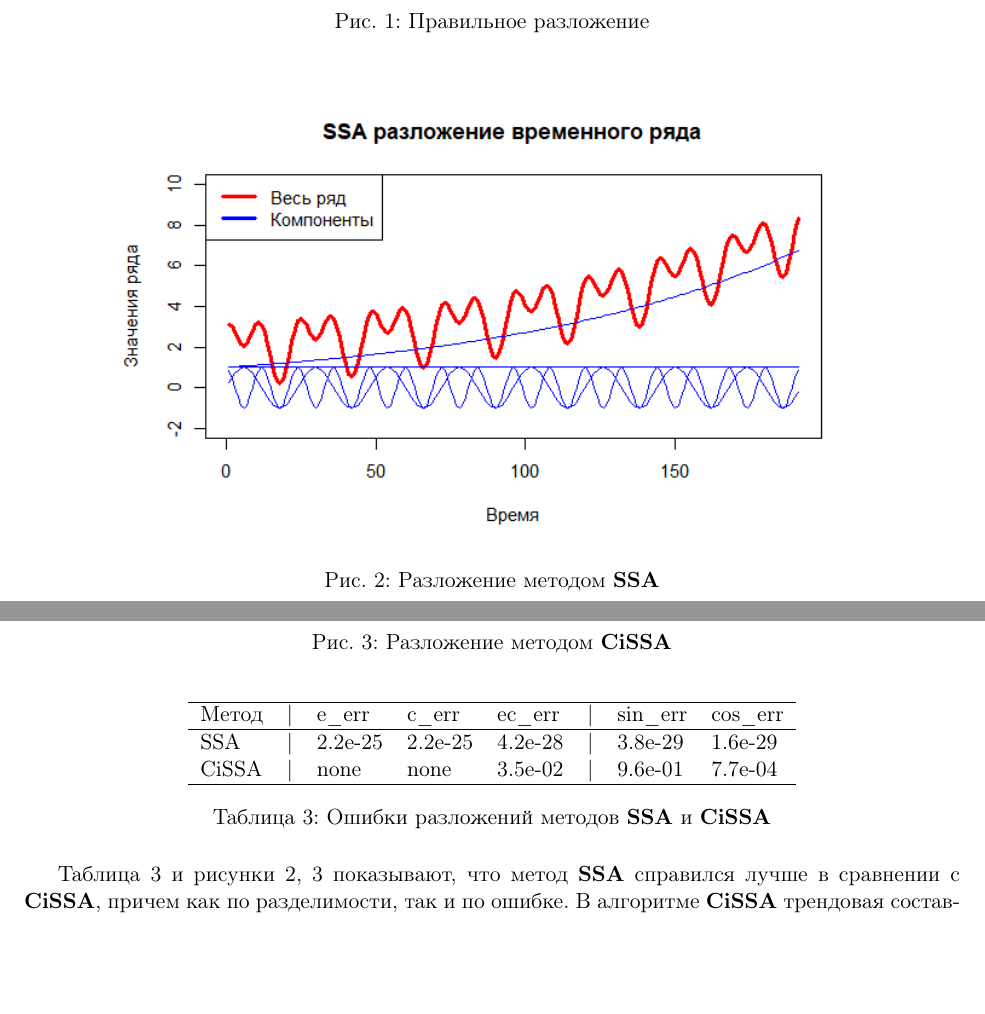
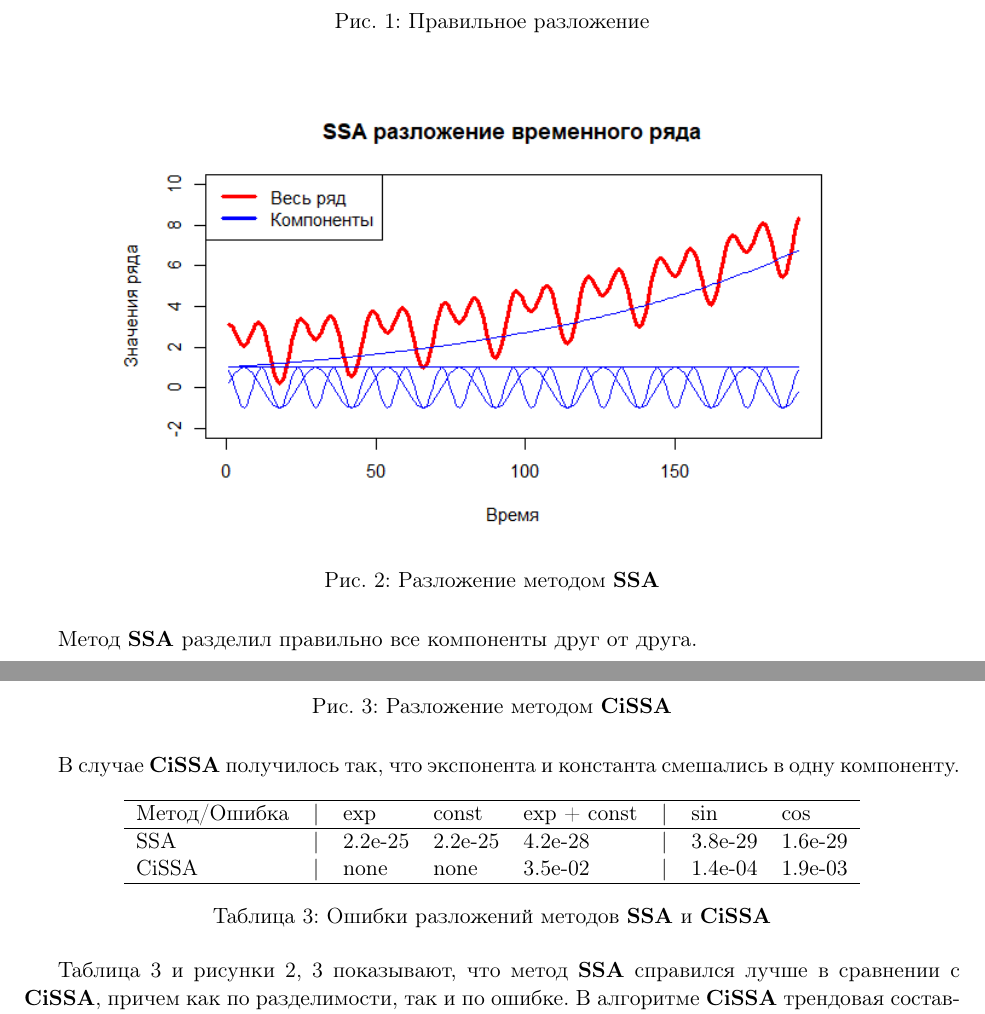
Before and after one commit to xSICHx/spbu_cissa_coursework, a LaTeX document (Текст работы/CiSSA.tex): two parts of pages 10 and 11 of 16, joined at a grey line, cut so that both start at the same text, the shorter picture padded with empty space. Compiled offline with pdfLaTeX; the source files are stored in an older character set and shown here as Unicode.

Commit message:
Исправлена глава 4.3 в тексте

```diff
--- a/Текст работы/CiSSA.tex
+++ b/Текст работы/CiSSA.tex
@@ -432,6 +432,8 @@
 	\label{fig:c_e_cos_ssa}
 \end{figure}
 
+Метод $\SSA$ разделил правильно все компоненты друг от друга.
+
 \begin{figure}[H]
 	\centering
 	\includegraphics[width=0.8\textwidth]{img/trend inseparability example/cissa.png}
@@ -439,16 +441,18 @@
 	\label{fig:c_e_cos_cissa}
 \end{figure}
 
+В случае $\CISSA$ получилось так, что экспонента и константа смешались в одну компоненту.
+
 % latex table generated in R 4.2.2 by xtable 1.8-4 package
 % Wed Jun 12 06:57:37 2024
 \begin{table}[ht]
 	\centering
 	\begin{tabular}{llllllll}
 		\hline
-		Метод &|& e\_err & c\_err & ec\_err &|& sin\_err & cos\_err \\
+		Метод/Ошибка &|& exp & const & exp + const &|& sin & cos \\
 		\hline
 		SSA & |&2.2e-25 & 2.2e-25 & 4.2e-28 &|&3.8e-29 & 1.6e-29 \\
-		CiSSA &| &none & none & 3.5e-02 & |&9.6e-01 & 7.7e-04 \\
+		CiSSA &| &none & none & 3.5e-02 & |&1.4e-04 & 1.9e-03 \\
 		\hline
 	\end{tabular}
 	\caption{Ошибки разложений методов $\SSA$ и \CISSA}
```
Also changed, not shown: Текст работы/CiSSA.pdf, Текст работы/CiSSA.tex (2 more changed lines), 4 other files.
